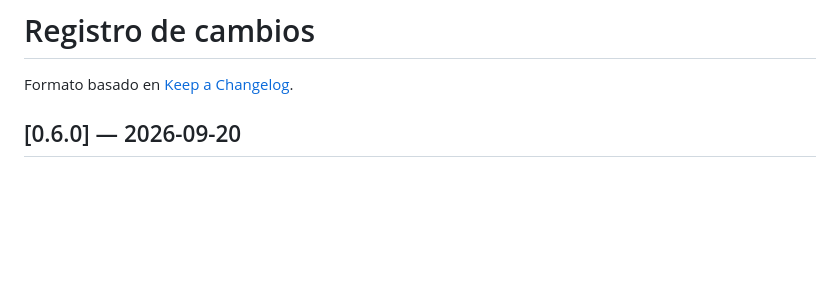
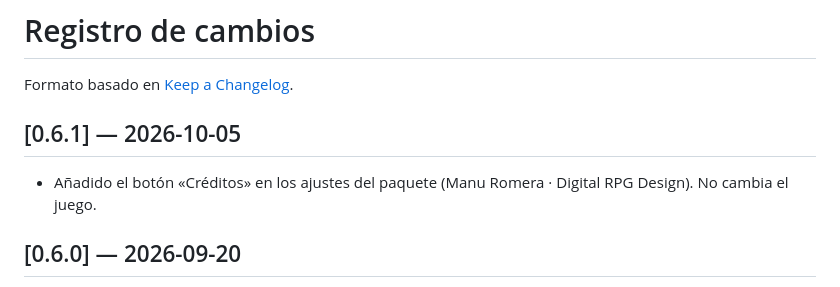
Before and after one commit to ManuRomera/ruido-blanco, a Markdown page: CHANGELOG.md, the part around the change. Drawn GitHub-style; blank space fills up the shorter version.

Commit message:
feat: botón «Créditos» Manu Romera · Digital RPG Design en los ajustes (0.6.1)
Co-Authored-By: Claude Sonnet 5.5 <noreply@anthropic.com>

```diff
--- a/CHANGELOG.md
+++ b/CHANGELOG.md
@@ -1,6 +1,10 @@
 # Registro de cambios
 
 Formato basado en [Keep a Changelog](https://keepachangelog.com/es-ES/1.1.0/).
+
+## [0.6.1] — 2026-10-05
+
+- Añadido el botón «Créditos» en los ajustes del paquete (Manu Romera · Digital RPG Design). No cambia el juego.
 
 ## [0.6.0] — 2026-09-20
 
```
Also changed, not shown: module/mr-monograma-marfil.png (added), 2 other files.
